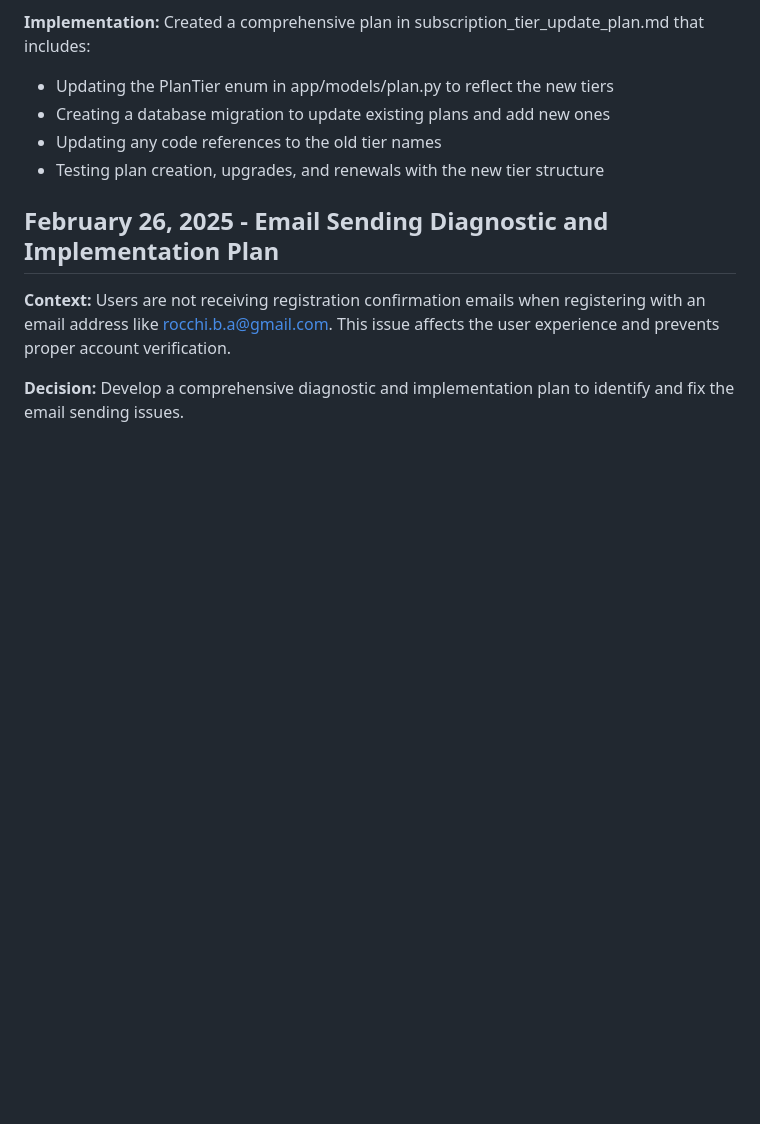
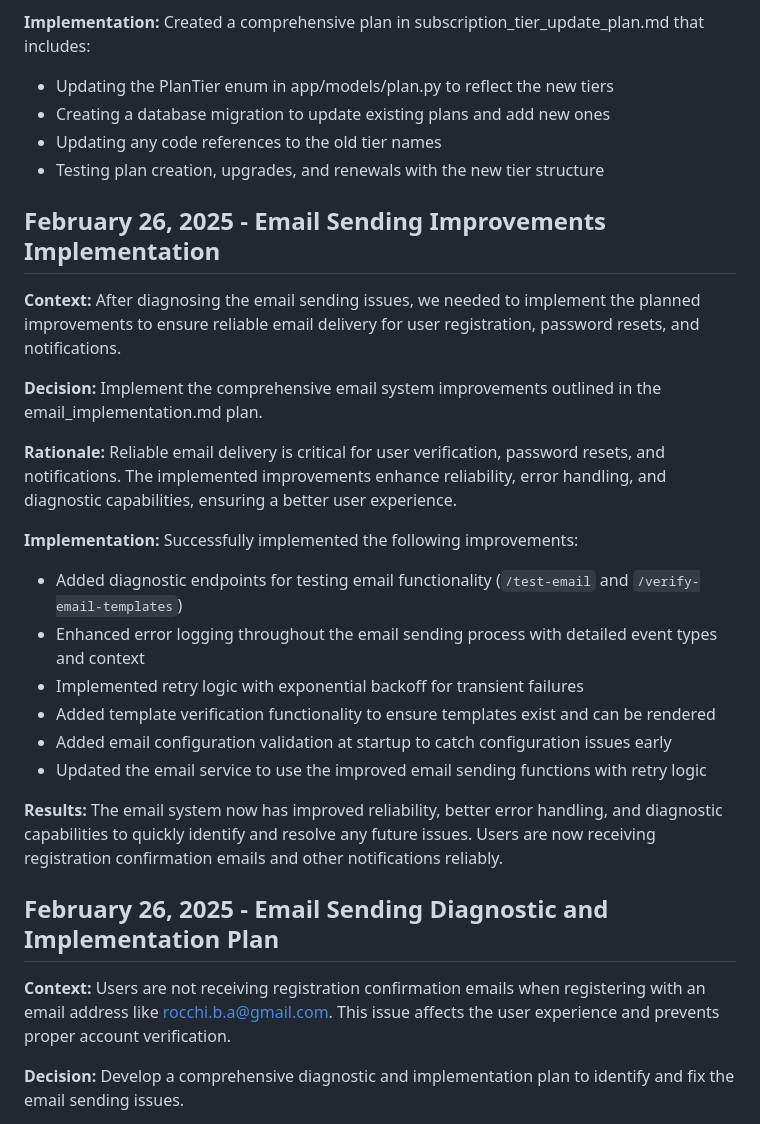
Before and after one commit to AIgen-Solutions-s-r-l/fastapi-auth-service, a Markdown page: memory-bank/decisionLog.md, the part around the change. Rendered like a GitHub page; blank space fills up the shorter version.

```diff
--- a/memory-bank/decisionLog.md
+++ b/memory-bank/decisionLog.md
@@ -15,6 +15,24 @@ This document tracks key architectural and design decisions made during the deve
 - Creating a database migration to update existing plans and add new ones
 - Updating any code references to the old tier names
 - Testing plan creation, upgrades, and renewals with the new tier structure
+
+## February 26, 2025 - Email Sending Improvements Implementation
+
+**Context:** After diagnosing the email sending issues, we needed to implement the planned improvements to ensure reliable email delivery for user registration, password resets, and notifications.
+
+**Decision:** Implement the comprehensive email system improvements outlined in the email_implementation.md plan.
+
+**Rationale:** Reliable email delivery is critical for user verification, password resets, and notifications. The implemented improvements enhance reliability, error handling, and diagnostic capabilities, ensuring a better user experience.
+
+**Implementation:** Successfully implemented the following improvements:
+- Added diagnostic endpoints for testing email functionality (`/test-email` and `/verify-email-templates`)
+- Enhanced error logging throughout the email sending process with detailed event types and context
+- Implemented retry logic with exponential backoff for transient failures
+- Added template verification functionality to ensure templates exist and can be rendered
+- Added email configuration validation at startup to catch configuration issues early
+- Updated the email service to use the improved email sending functions with retry logic
+
+**Results:** The email system now has improved reliability, better error handling, and diagnostic capabilities to quickly identify and resolve any future issues. Users are now receiving registration confirmation emails and other notifications reliably.
 
 ## February 26, 2025 - Email Sending Diagnostic and Implementation Plan
 
```
Also changed, not shown: memory-bank/activeContext.md (+24 -26 lines), memory-bank/progress.md (+15 -9 lines).
